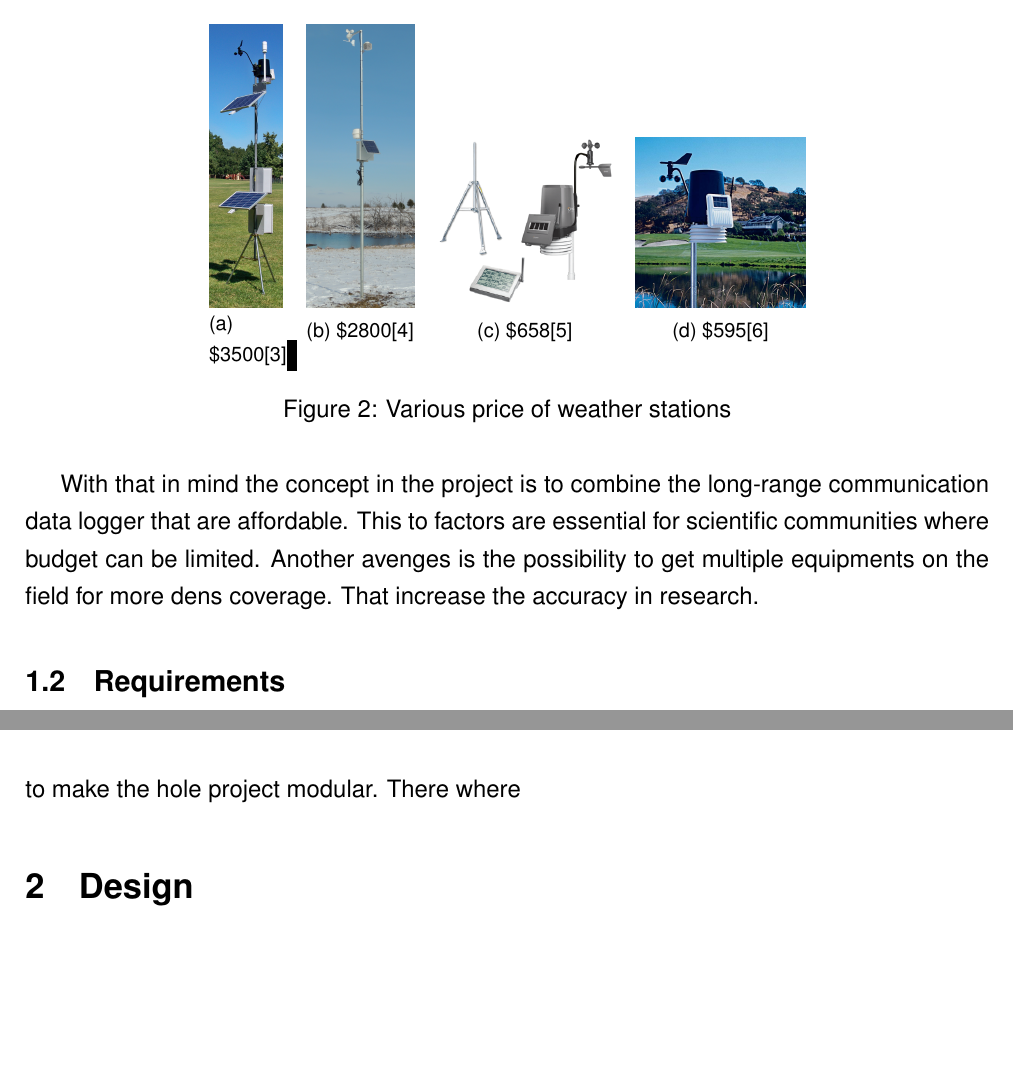
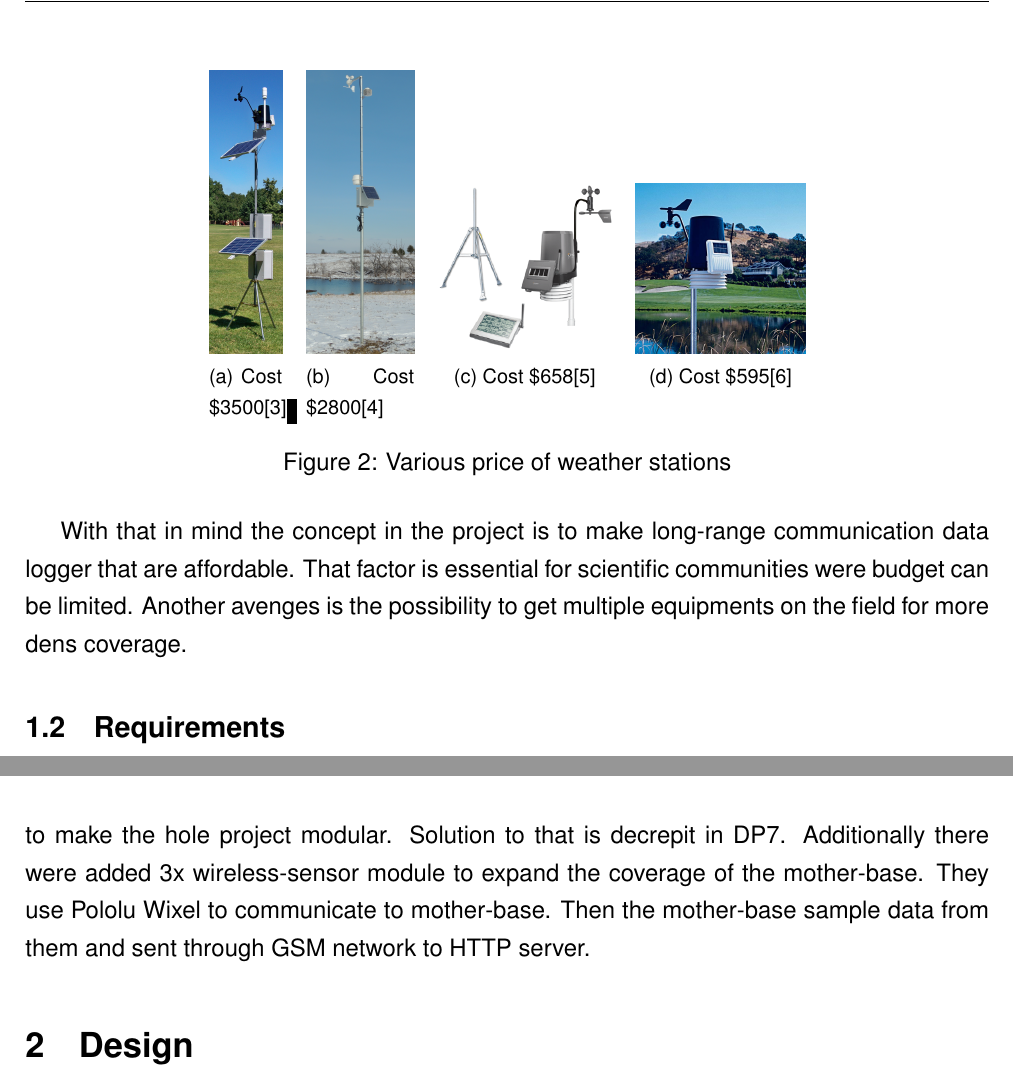
Before and after one commit to NorthernWidget/DataCollector-Foley-Mechatronics, a LaTeX document (FinalReport/GeoLog.tex, which reads FinalReport/intro.tex): two parts of pages 3 and 4 of 9, joined at a grey line, cut so that both start at the same text, the shorter picture padded with empty space. Compiled offline with pdfLaTeX.

Commit message:
Update final report
git-svn-id: https://repository.cs.ru.is/svn/t-411-mech-2014/group/DataCollector@1413 e04762d8-fc4d-4a97-984f-be148a7113a7

```diff
--- a/FinalReport/intro.tex
+++ b/FinalReport/intro.tex
@@ -12,19 +12,19 @@ Data sampling in nature is well know method to help scientist to understand its
 
 \begin{figure}[H]
   \centering
-  \subfloat[\$3500\label{fig:a}\cite{WeatherShop2014}]
-  {\includegraphics[height=5cm]{graphics/cellular_weather_station.JPG}}\quad
-  \subfloat[\$2800\label{fig:b}\cite{TexasWeatherInstruments2014}]
-  {\includegraphics[height=5cm]{graphics/RWS-Snow.JPG}}\quad
-  \subfloat[\$658\label{fig:c}\cite{Scientific2014}]
-  {\includegraphics[height=3cm]{graphics/Oregon_Scientific_Pro_weather_system.PNG}}\quad
-  \subfloat[\$595\label{fig:d}\cite{Davis2014}]
-  {\includegraphics[height=3cm]{graphics/Davis_Vantage_Pro_2.JPG}}
+  \subfloat[Cost \$3500\label{fig:a}\cite{WeatherShop2014}]
+  {\includegraphics[height=5cm]{graphics/cellular_weather_station}}\quad
+  \subfloat[Cost \$2800\label{fig:b}\cite{TexasWeatherInstruments2014}]
+  {\includegraphics[height=5cm]{graphics/RWS-Snow}}\quad
+  \subfloat[Cost \$658\label{fig:c}\cite{Scientific2014}]
+  {\includegraphics[height=3cm]{graphics/Oregon_Scientific_Pro_weather_system}}\quad
+  \subfloat[Cost \$595\label{fig:d}\cite{Davis2014}]
+  {\includegraphics[height=3cm]{graphics/Davis_Vantage_Pro_2}}
   \caption{Various price of weather stations}
   \label{fig:1}
 \end{figure}
 
-With that in mind the concept in the project is to combine the long-range communication data logger that are affordable. This to factors are essential for scientific communities where budget can be limited. Another avenges is the possibility to get multiple equipments on the field for more dens coverage. That increase the accuracy in research.
+With that in mind the concept in the project is to make long-range communication data logger that are affordable. That factor is essential for scientific communities were budget can be limited. Another avenges is the possibility to get multiple equipments on the field for more dens coverage.
 
 \subsection{Requirements}
 \textit{The requirments for this project are:}\\
@@ -46,4 +46,4 @@ DP6 Send Jason formated data trough GSM shield.\\
 DP7 Setup HTTP API server.\\
 DP8 Well planed software design architecture.\\
 \\
-The most challenging requirements in the project is the software design. It's very critical to make the hole project modular. There where
+The most challenging requirements in the project is the software design. It's very critical to make the hole project modular. Solution to that is decrepit in DP7. Additionally there were added 3x wireless-sensor module to expand the coverage of the mother-base. They use Pololu Wixel to communicate to mother-base. Then the mother-base sample data from them and sent through GSM network to HTTP server.
```
